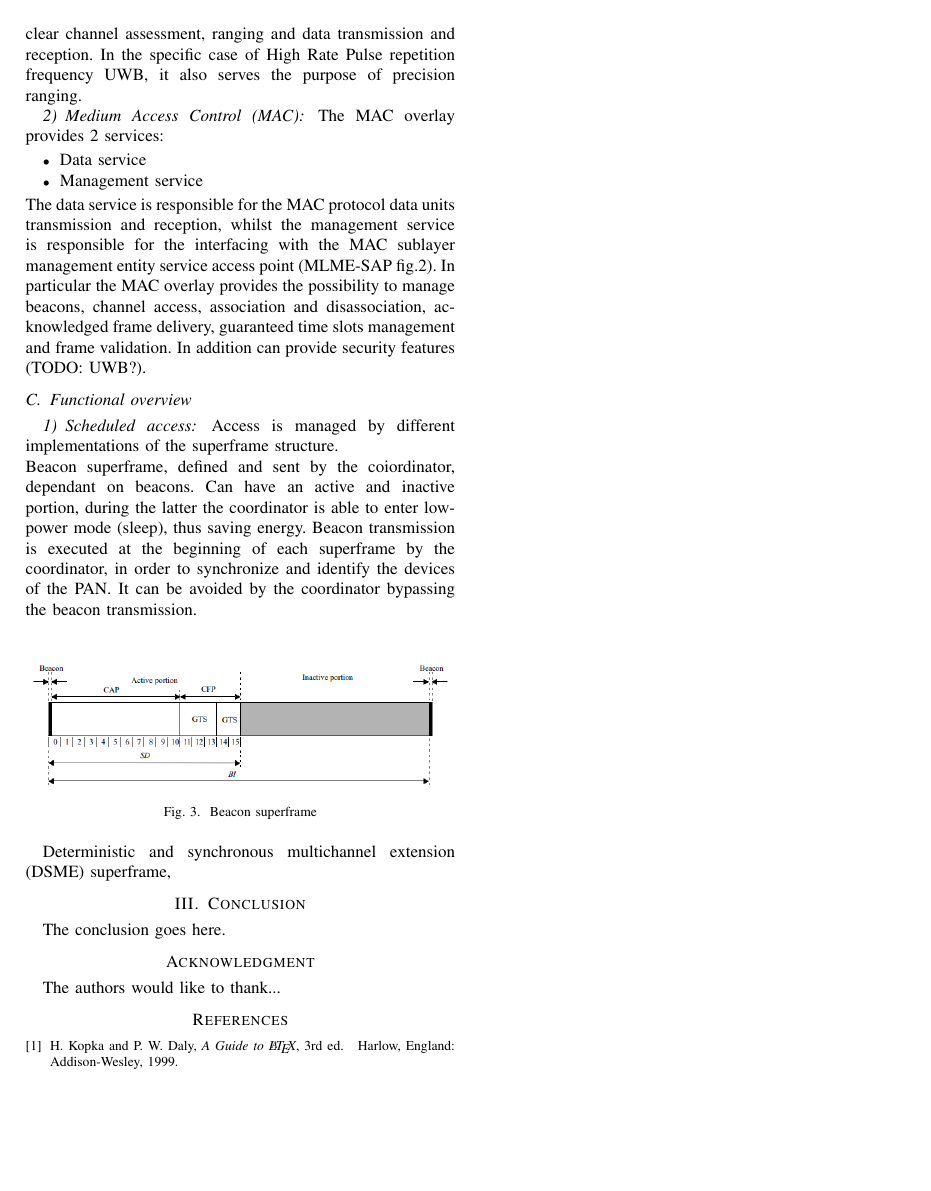
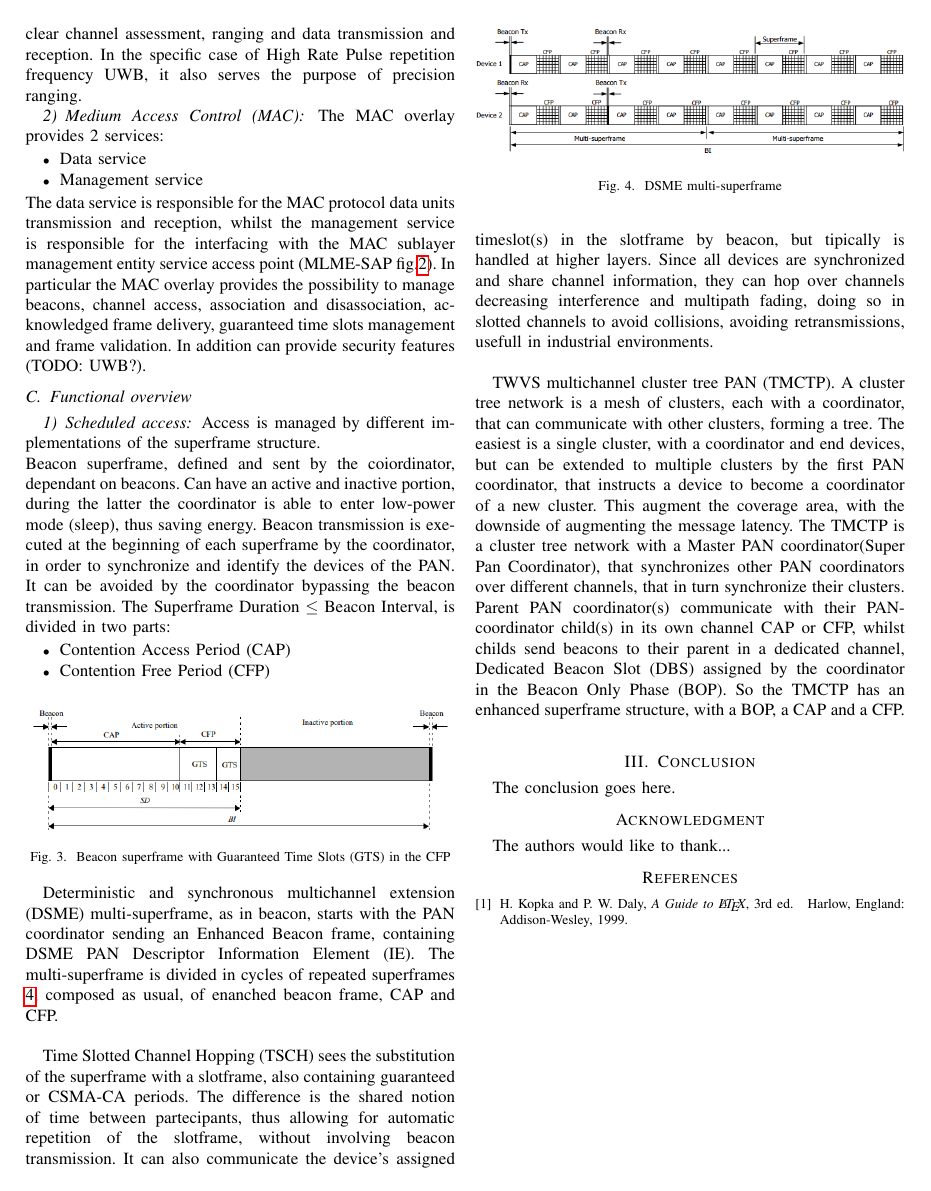
Before and after one commit to gdr00/802.15.4_2024-StandardRecap-HRP_UWB, a LaTeX paper (main.tex): page 2 of 2. Compiled offline with pdfLaTeX.

Commit message:
update all scheduled access

```diff
--- a/main.tex
+++ b/main.tex
@@ -296,7 +296,7 @@
 % systems. The latest version and documentation can be obtained at:
 % http://www.ctan.org/pkg/url
 % Basically, \url{my_url_here}.
-
+\usepackage{hyperref}
 
 
 
@@ -489,16 +489,58 @@ Can have an active and inactive portion, during the latter the coordinator is ab
 to enter low-power mode (sleep), thus saving energy.
 Beacon transmission is executed at the beginning of each superframe by the coordinator,
 in order to synchronize and identify the devices of the PAN. It can be avoided by the
-coordinator bypassing the beacon transmission.\\
+coordinator bypassing the beacon transmission.
+The Superframe Duration $\le$ Beacon Interval, is divided in two parts:
+\begin{itemize}
+    \item Contention Access Period (CAP)
+    \item Contention Free Period (CFP)
+\end{itemize}
 
 \begin{figure}[!h]
     \centering
     \includegraphics[width=1\linewidth]{superframe}
-    \caption{Beacon superframe}
+    \caption{Beacon superframe with Guaranteed Time Slots (GTS) in the CFP}
     \label{fig:superframe}
 \end{figure}
 
-Deterministic and synchronous multichannel extension (DSME) superframe,
+Deterministic and synchronous multichannel extension (DSME) multi-superframe, as in beacon,
+starts with the PAN coordinator sending an Enhanced Beacon frame, containing
+DSME PAN Descriptor Information Element (IE). The multi-superframe is divided in
+cycles of repeated superframes \ref{fig:multi-superframe}, composed as usual,
+of enanched beacon frame, CAP and CFP.\\
+
+\begin{figure}[!h]
+    \centering
+    \includegraphics[width=1\linewidth]{DSME}
+    \caption{DSME multi-superframe}
+    \label{fig:multi-superframe}
+\end{figure}
+
+Time Slotted Channel Hopping (TSCH) sees the substitution of the superframe with a slotframe,
+also containing guaranteed or CSMA-CA periods. The difference is the shared notion of time
+between partecipants, thus allowing for automatic repetition of the slotframe, without
+involving beacon transmission. It can also communicate the device's assigned timeslot(s) in
+the slotframe by beacon, but tipically is handled at higher layers.
+Since all devices are synchronized and share channel information, they can hop over channels
+decreasing interference and multipath fading, doing so in slotted channels to avoid collisions,
+avoiding retransmissions, usefull in industrial environments.\\
+
+TWVS multichannel cluster tree PAN (TMCTP).
+A cluster tree network is a mesh of clusters, each with a coordinator,
+that can communicate with other clusters, forming a tree. The easiest is a single cluster,
+with a coordinator and end devices, but can be extended to multiple clusters
+by the first PAN coordinator, that instructs a device to become a coordinator
+of a new cluster. This augment the coverage area, with the downside of augmenting the
+message latency.
+The TMCTP is a cluster tree network with a Master PAN coordinator(Super Pan Coordinator), that
+synchronizes other PAN coordinators over different channels, that in turn synchronize
+their clusters.
+Parent PAN coordinator(s) communicate with their PAN-coordinator child(s) in its own channel
+CAP or CFP, whilst childs send beacons to their parent in a dedicated channel,
+Dedicated Beacon Slot (DBS) assigned by the coordinator in the Beacon Only Phase (BOP).
+So the TMCTP has an enhanced superframe structure, with a BOP, a CAP and a CFP.\\
+
+
 
 % An example of a floating figure using the graphicx package.
 % Note that \label must occur AFTER (or within) \caption.
```
Also changed, not shown: img/DSME.png (added), main.pdf.
